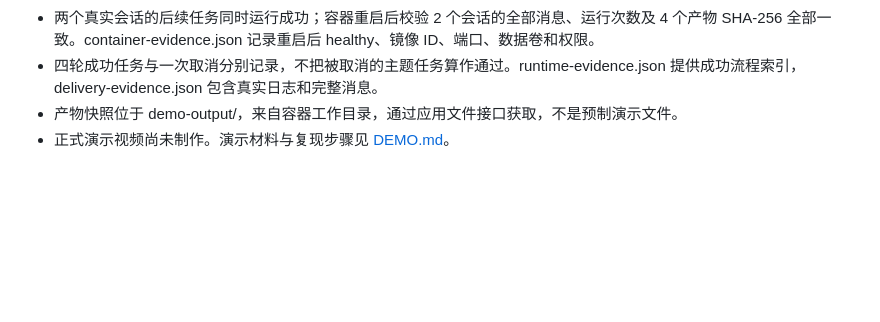
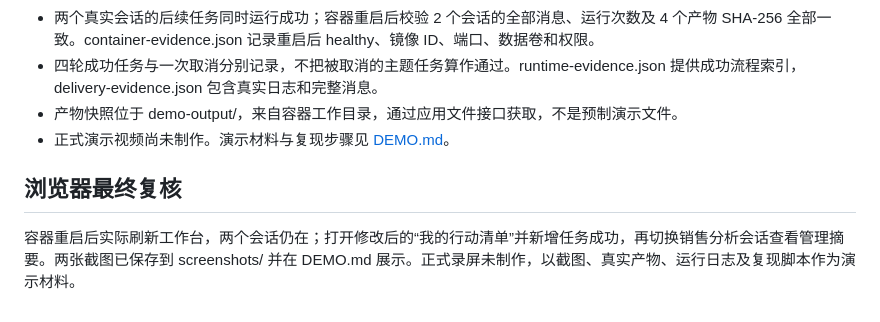
Before and after one commit to zihan12ai/qiyun-agent-workbench-20261117, a Markdown page: docs/VALIDATION.md, the part around the change. Rendered like a GitHub page; blank space fills up the shorter version.

```diff
--- a/docs/VALIDATION.md
+++ b/docs/VALIDATION.md
@@ -23,3 +23,7 @@
 - 四轮成功任务与一次取消分别记录，不把被取消的主题任务算作通过。runtime-evidence.json 提供成功流程索引，delivery-evidence.json 包含真实日志和完整消息。
 - 产物快照位于 demo-output/，来自容器工作目录，通过应用文件接口获取，不是预制演示文件。
 - 正式演示视频尚未制作。演示材料与复现步骤见 [DEMO.md](DEMO.md)。
+
+## 浏览器最终复核
+
+容器重启后实际刷新工作台，两个会话仍在；打开修改后的“我的行动清单”并新增任务成功，再切换销售分析会话查看管理摘要。两张截图已保存到 screenshots/ 并在 DEMO.md 展示。正式录屏未制作，以截图、真实产物、运行日志及复现脚本作为演示材料。
```
Also changed, not shown: README.md (+9 -1 lines), docs/DEMO.md (+12 -0 lines), docs/screenshots/real-code.jpg (added), docs/screenshots/real-report.jpg (added).
